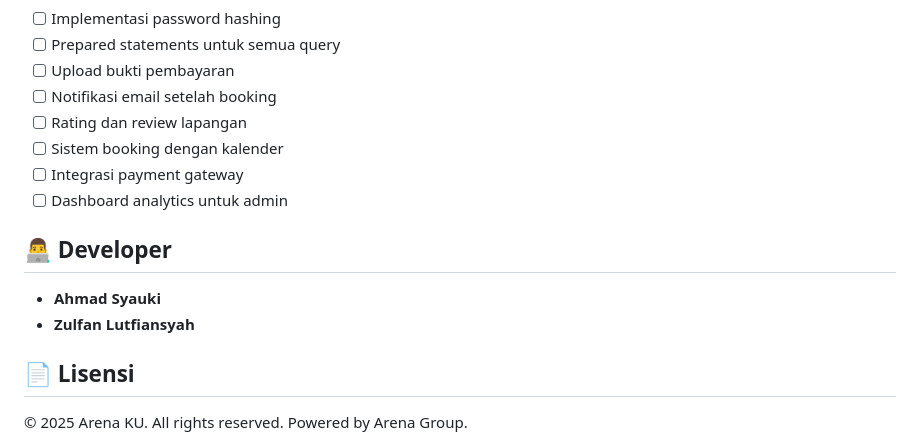
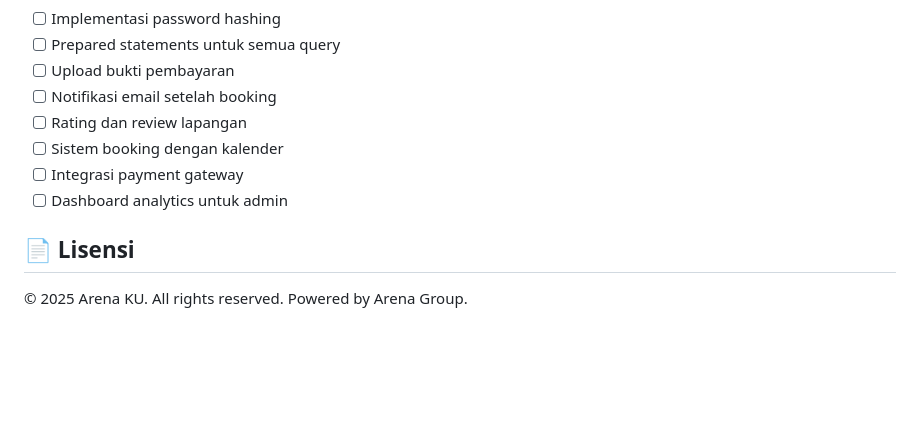
Before and after one commit to nurilkrisnowo08-web/Nuril-project-Arenaku, a Markdown page: README.md, the part around the change. Drawn GitHub-style; blank space fills up the shorter version.

```diff
--- a/README.md
+++ b/README.md
@@ -181,11 +181,6 @@ Multiple metode pembayaran dengan QRIS
 - [ ] Integrasi payment gateway
 - [ ] Dashboard analytics untuk admin
 
-## 👨‍💻 Developer
-
-- **Ahmad Syauki**
-- **Zulfan Lutfiansyah**
-
 ## 📄 Lisensi
 
 © 2025 Arena KU. All rights reserved. Powered by Arena Group.
```
